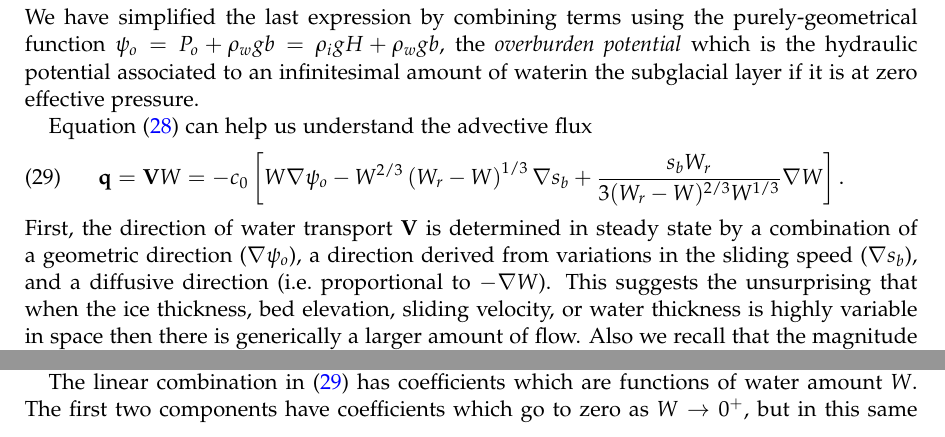
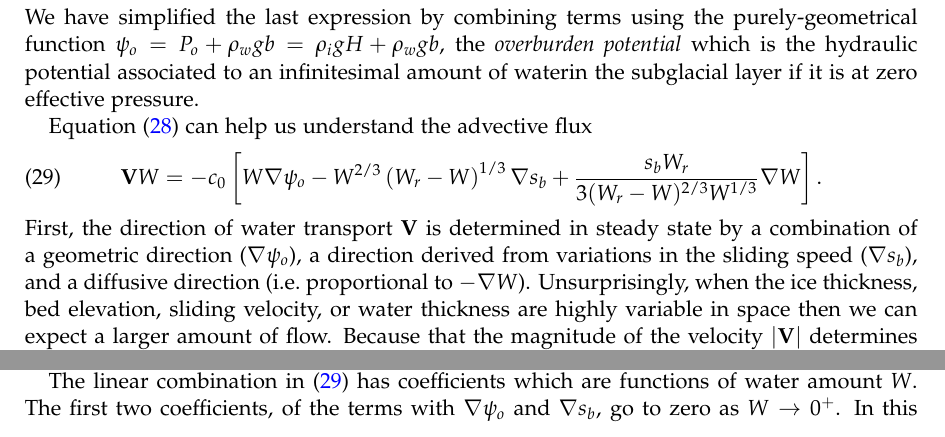
Before and after one commit to bueler/hydrolakes, a LaTeX paper (dampnotes.tex): two parts of page 8 of 15, joined at a grey line, cut so that both start at the same text. Compiled offline with pdfLaTeX.

Commit message:
minor edits; exact solution material needs checking

```diff
--- a/dampnotes.tex
+++ b/dampnotes.tex
@@ -339,11 +339,11 @@ We have simplified the last expression by combining terms using the purely-geome
 
 Equation \eqref{eq:Vsteadyexpand} can help us understand the advective flux
 \begin{equation}
-\bq = \bV W = - c_0 \left[W \grad \psi_o - W^{2/3} \left(W_r - W\right)^{1/3} \grad s_b + \frac{s_b W_r}{3 (W_r - W)^{2/3} W^{1/3}} \grad W\right].  \label{eq:qsteadyexpand}
+\bV W = - c_0 \left[W \grad \psi_o - W^{2/3} \left(W_r - W\right)^{1/3} \grad s_b + \frac{s_b W_r}{3 (W_r - W)^{2/3} W^{1/3}} \grad W\right].  \label{eq:qsteadyexpand}
 \end{equation}
-First, the direction of water transport $\bV$ is determined in steady state by a combination of a geometric direction ($\grad \psi_o$), a direction derived from variations in the sliding speed ($\grad s_b$), and a diffusive direction (i.e.~proportional to $-\grad W$).  This suggests the unsurprising that when the ice thickness, bed elevation, sliding velocity, or water thickness is highly variable in space then there is generically a larger amount of flow.  Also we recall that the magnitude of the velocity $|\bV|$ determines the CFL time step restriction \citep{MortonMayers} associated to numerically solving the mass conservation equation in the model \eqref{eq:bluebox}.
+First, the direction of water transport $\bV$ is determined in steady state by a combination of a geometric direction ($\grad \psi_o$), a direction derived from variations in the sliding speed ($\grad s_b$), and a diffusive direction (i.e.~proportional to $-\grad W$).  Unsurprisingly, when the ice thickness, bed elevation, sliding velocity, or water thickness are highly variable in space then we can expect a larger amount of flow.  Because that the magnitude of the velocity $|\bV|$ determines the CFL time step restriction \citep{MortonMayers} associated to numerically solving the mass conservation equation in the model \eqref{eq:bluebox}, large variations in the same fields will generally reduce the time steps taken by our model.
 
-The linear combination in \eqref{eq:qsteadyexpand} has coefficients which are functions of water amount $W$.  The first two components have coefficients which go to zero as $W\to 0^+$, but in this same limit the third flux component, the diffusive one, dominates.  Also when the water thickness closely approximates the roughness scale ($W\approx W_r$) then the second sliding term contributes little while the third diffusive term is strong.
+The linear combination in \eqref{eq:qsteadyexpand} has coefficients which are functions of water amount $W$.  The first two coefficients, of the terms with $\grad \psi_o$ and $\grad s_b$, go to zero as $W\to 0^+$.  In this same $W\to 0^+$ limit the third flux component, the diffusive one, dominates.  Also when the water thickness closely approximates the roughness scale ($W\approx W_r$) then the second sliding term contributes little while the third diffusive term is strong.
 
 \subsection*{An exact two-dimensional solution}  Steady equations \eqref{eq:Vsteady}--\eqref{eq:openclosesteady} are a basis for building a useful two-dimensional nearly-exact solution.  This solution will depend on a single numerical solution of a first-order ODE which can be solved to very high precision.  Exact solutions in one dimension appear in \cite{Schoofetal2012}.  Here, by contrast, we consider an ice sheet geometry on a flat bedrock, and we construct a solution for $W$ and $P$ which depends only on the radial coordinate.
 
```
